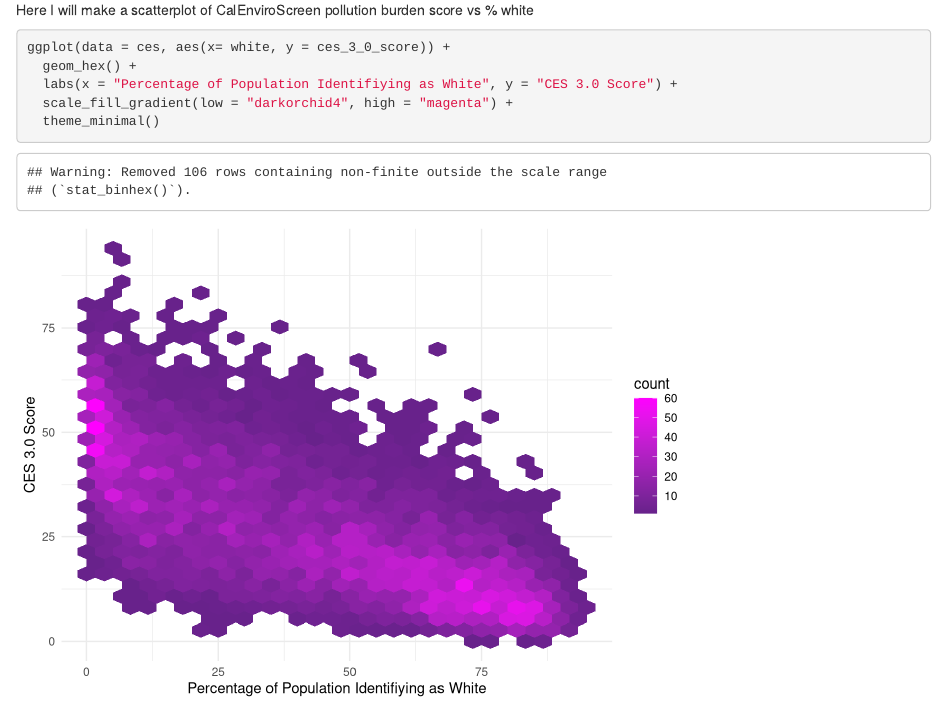
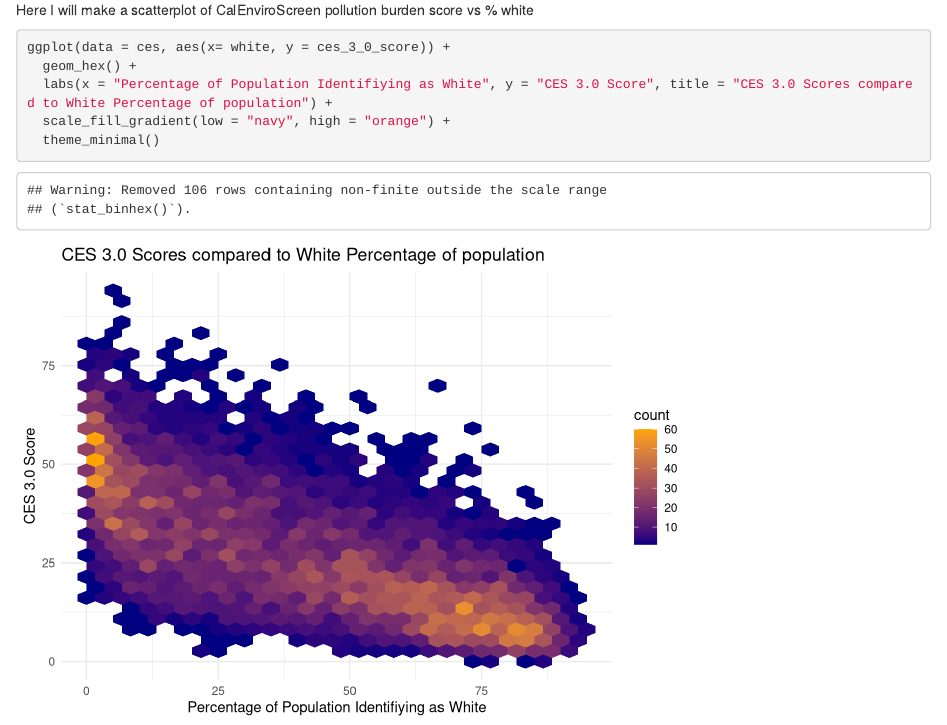
Before and after one commit to aaronkreisberg/ejscreen-group-46, an R Markdown document (src/group_46_ca_ej.Rmd): the page in a window 1100 px wide, from 230 px down. Rendered offline with R 4.5, knitr and Pandoc, with nearby package versions; column names are cleaned by a stand-in for the janitor package.

Commit message:
Updated colors and titles removed +

````diff
--- a/src/group_46_ca_ej.Rmd
+++ b/src/group_46_ca_ej.Rmd
@@ -25,8 +25,8 @@ Here I will make a scatterplot of CalEnviroScreen pollution burden score vs % wh
 ```{r}
 ggplot(data = ces, aes(x= white, y = ces_3_0_score)) +
   geom_hex() +
-  labs(x = "Percentage of Population Identifiying as White", y = "CES 3.0 Score") +
-  scale_fill_gradient(low = "darkorchid4", high = "magenta") +
+  labs(x = "Percentage of Population Identifiying as White", y = "CES 3.0 Score", title = "CES 3.0 Scores compared to White Percentage of population") +
+  scale_fill_gradient(low = "navy", high = "orange") +
   theme_minimal()
 
 ```
````
